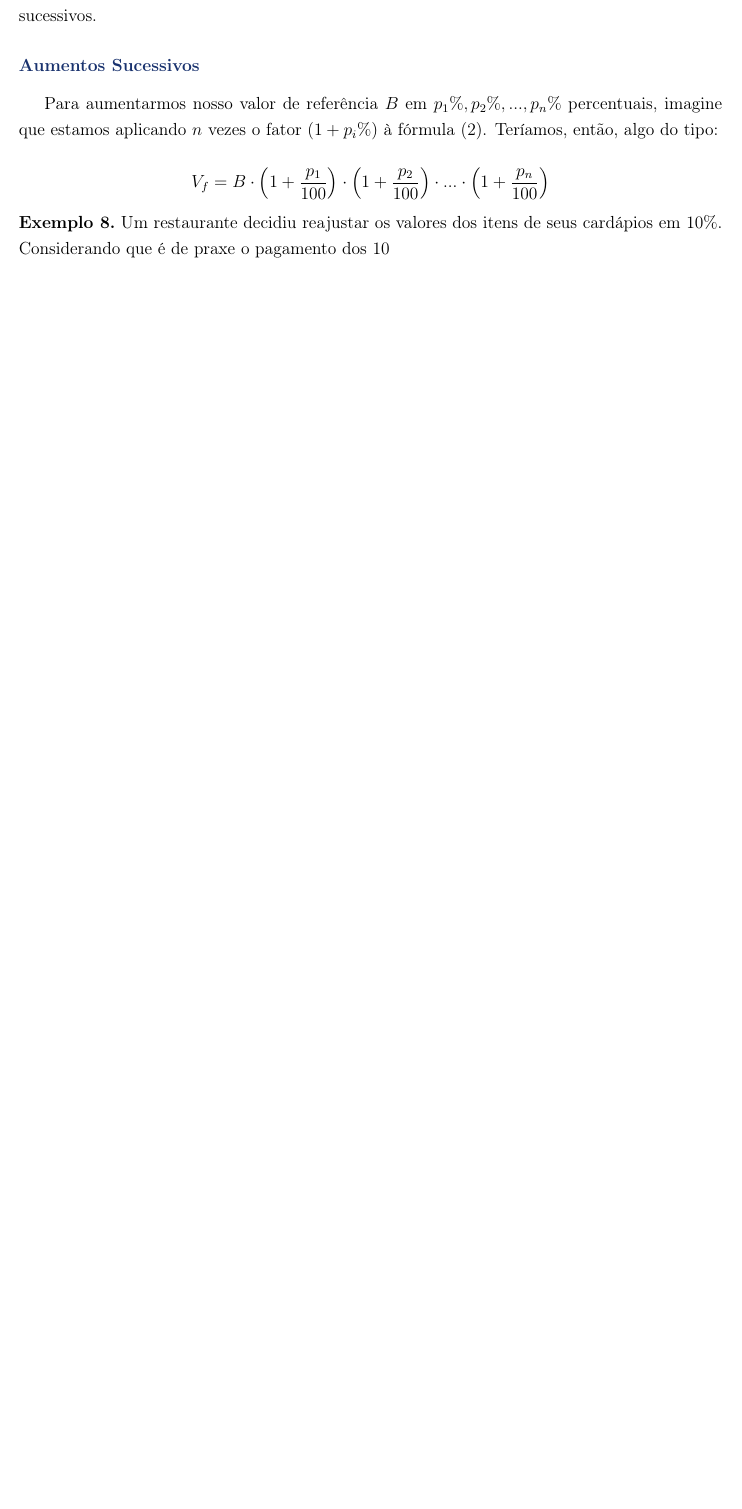
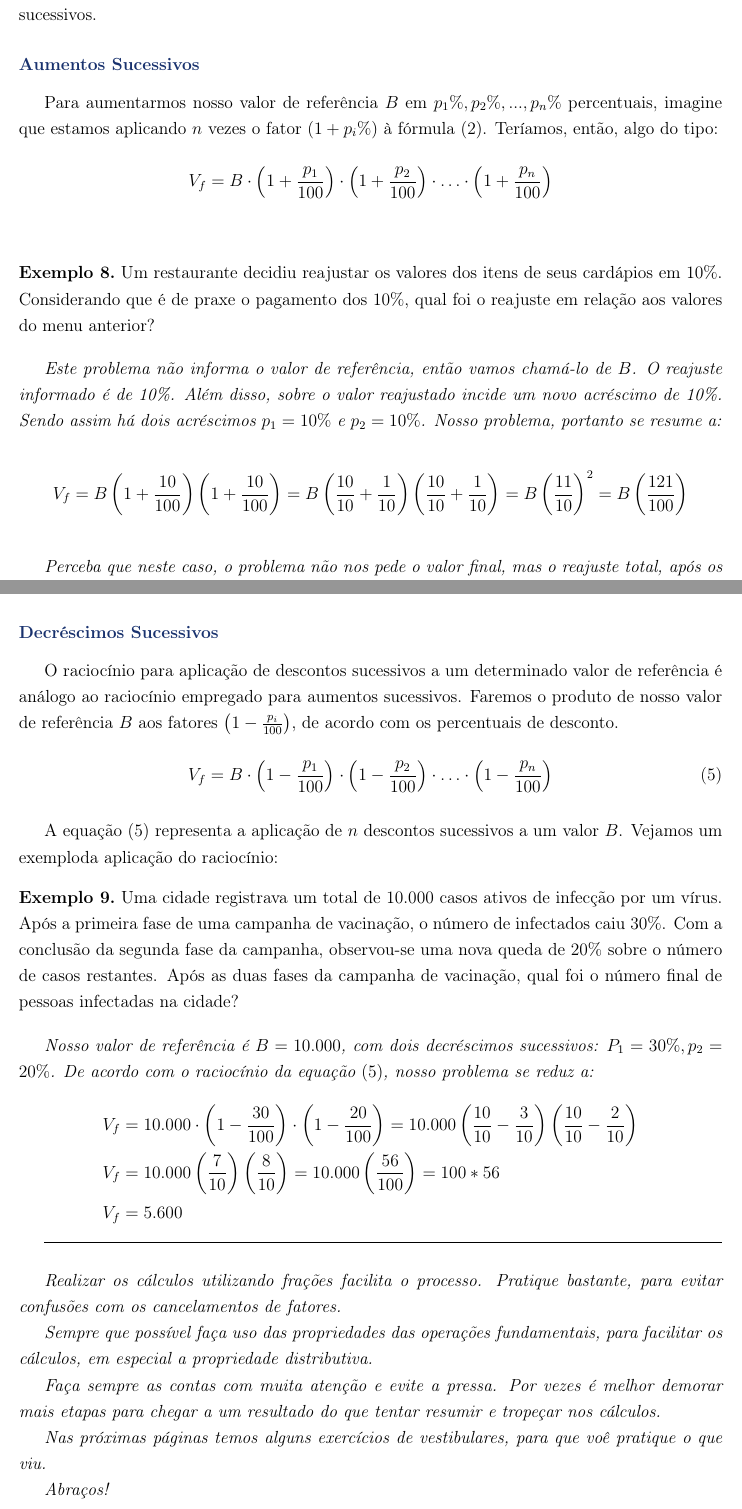
Before and after one commit to cbotelho-matematica/PreVestUff, a LaTeX thesis (semana01_AGO14/Aula/latex/aula01_questões.tex): part of page 4 of 6 before the commit and two parts of pages 4 and 5 of 7 after it, the two joined at a grey line, cut so that both start at the same text, the shorter picture padded with empty space. Compiled offline with pdfLaTeX.

Commit message:
semana01_aula_developing

```diff
--- a/semana01_AGO14/Aula/latex/aula01_questões.tex
+++ b/semana01_AGO14/Aula/latex/aula01_questões.tex
@@ -285,12 +284,60 @@
         Para aumentarmos nosso valor de referência $B$ em $p_1\%, p_2\%, ..., p_n\%$ percentuais, imagine que estamos aplicando $n$ vezes o fator $\left(1+p_i\%\right)$ à fórmula $(2)$. Teríamos, então, algo do tipo:
 
         \begin{equation*}
-            \displaystyle V_f = B\cdot\left(1+\frac{p_1}{100}\right)\cdot\left(1+\frac{p_2}{100}\right)\cdot ... \cdot \left(1+\frac{p_n}{100}\right)
+            \displaystyle V_f = B\cdot\left(1+\frac{p_1}{100}\right)\cdot\left(1+\frac{p_2}{100}\right)\cdot \ldots \cdot \left(1+\frac{p_n}{100}\right)
         \end{equation*}
+        \bigskip
+        \begin{exemplo}
+            Um restaurante decidiu reajustar os valores dos itens de seus cardápios em 10\%. Considerando que é de praxe o pagamento dos 10\%, qual foi o reajuste em relação aos valores do menu anterior?
+
+            \vspace{1em}
+            \textit{Este problema não informa o valor de referência, então vamos chamá-lo de $B$. O reajuste informado é de 10\%. Além disso, sobre o valor reajustado incide um novo acréscimo de 10\%. Sendo assim há dois acréscimos $p_1=10\%$ e $p_2=10\%$. Nosso problema, portanto se resume a:}
+
+            \begin{equation*}
+                V_f = B\left(1+\frac{10}{100}\right)\left(1+\frac{10}{100}\right)=B\left(\frac{10}{10} + \frac{1}{10}\right)\left(\frac{10}{10} + \frac{1}{10}\right)=B\left(\frac{11}{10}\right)^{2}=B\left(\frac{121}{100}\right)
+            \end{equation*}
+
+            \vspace{18pt}
+            \textit{Perceba que neste caso, o problema não nos pede o valor final, mas o reajuste total, após os acréscimos sucessivos. Neste caso, temos $\frac{121}{100}$, que indica um aumento de $21\%$.}
+        \end{exemplo}
+
+    \subsubsection*{Decréscimos Sucessivos}
+
+    O raciocínio para aplicação de descontos sucessivos a um determinado valor de referência é análogo ao raciocínio empregado para aumentos sucessivos. Faremos o produto de nosso valor de referência $B$ aos fatores $\left(1-\frac{p_i}{100}\right)$, de acordo com os percentuais de desconto.
+
+        \begin{equation}
+            V_f=B\cdot\left(1-\frac{p_1}{100}\right)\cdot\left(1-\frac{p_2}{100}\right)\cdot \ldots \cdot \left(1-\frac{p_n}{100}\right)
+        \end{equation}
+
+    \vspace{1.2em}A equação $(5)$ representa a aplicação de $n$ descontos sucessivos a um valor $B$. Vejamos um exemploda aplicação do raciocínio:
 
         \begin{exemplo}
-            Um restaurante decidiu reajustar os valores dos itens de seus cardápios em 10\%. Considerando que é de praxe o pagamento dos 10
+            Uma cidade registrava um total de 10.000 casos ativos de infecção por um vírus. Após a primeira fase de uma campanha de vacinação, o número de infectados caiu 30\%. Com a conclusão da segunda fase da campanha, observou-se uma nova queda de 20\% sobre o número de casos restantes.
+            Após as duas fases da campanha de vacinação, qual foi o número final de pessoas infectadas na cidade?
+
+            \vspace{1em}
+            \textit{Nosso valor de referência é $B = 10.000$, com dois decréscimos sucessivos: $P_1=30\%, p_2=20\%$. De acordo com o raciocínio da equação $(5)$, nosso problema se reduz a:}
+
+            \begin{equation*}
+                \begin{aligned}
+                V_f&=10.000 \cdot\left(1-\frac{30}{100}\right)\cdot \left(1 - \frac{20}{100}\right)=10.000\left(\frac{10}{10}-\frac{3}{10}\right)\left(\frac{10}{10}-\frac{2}{10}\right)\\
+                V_f&=10.000\left(\frac{7}{10}\right)\left(\frac{8}{10}\right)=10.000\left(\frac{56}{100}\right)=100*56\\
+                V_f&=5.600
+                \end{aligned}
+            \end{equation*}
         \end{exemplo}
+
+    \hrulefill\bigskip
+
+        \textit{Realizar os cálculos utilizando frações facilita o processo. Pratique bastante, para evitar confusões com os cancelamentos de fatores.}
+
+        \textit{Sempre que possível faça uso das propriedades das operações fundamentais, para facilitar os cálculos, em especial a propriedade distributiva.}
+
+        \textit{Faça sempre as contas com muita atenção e evite a pressa. Por vezes é melhor demorar mais etapas para chegar a um resultado do que tentar resumir e tropeçar nos cálculos.}
+
+        \textit{Nas próximas páginas temos alguns exercícios de vestibulares, para que voê pratique o que viu.}
+
+        \textit{Abraços!}
 
     \newpage
     \section*{Exercícios}
```
Also changed, not shown: semana01_AGO14/Aula/latex/aula01_questões.pdf, semana01_AGO14/Aula/latex/aula01_questões.tex (5 more changed lines), 5 other files.
